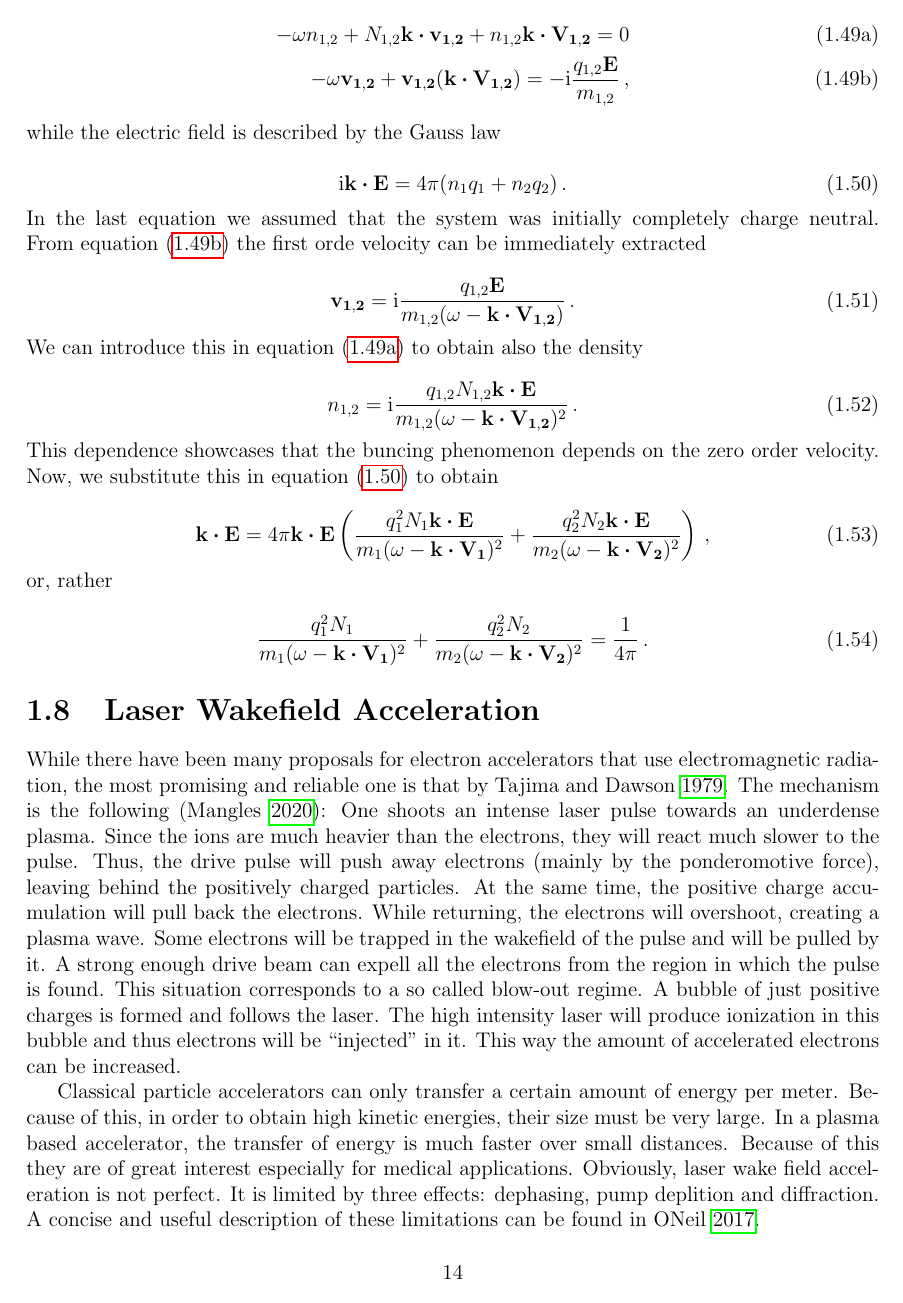
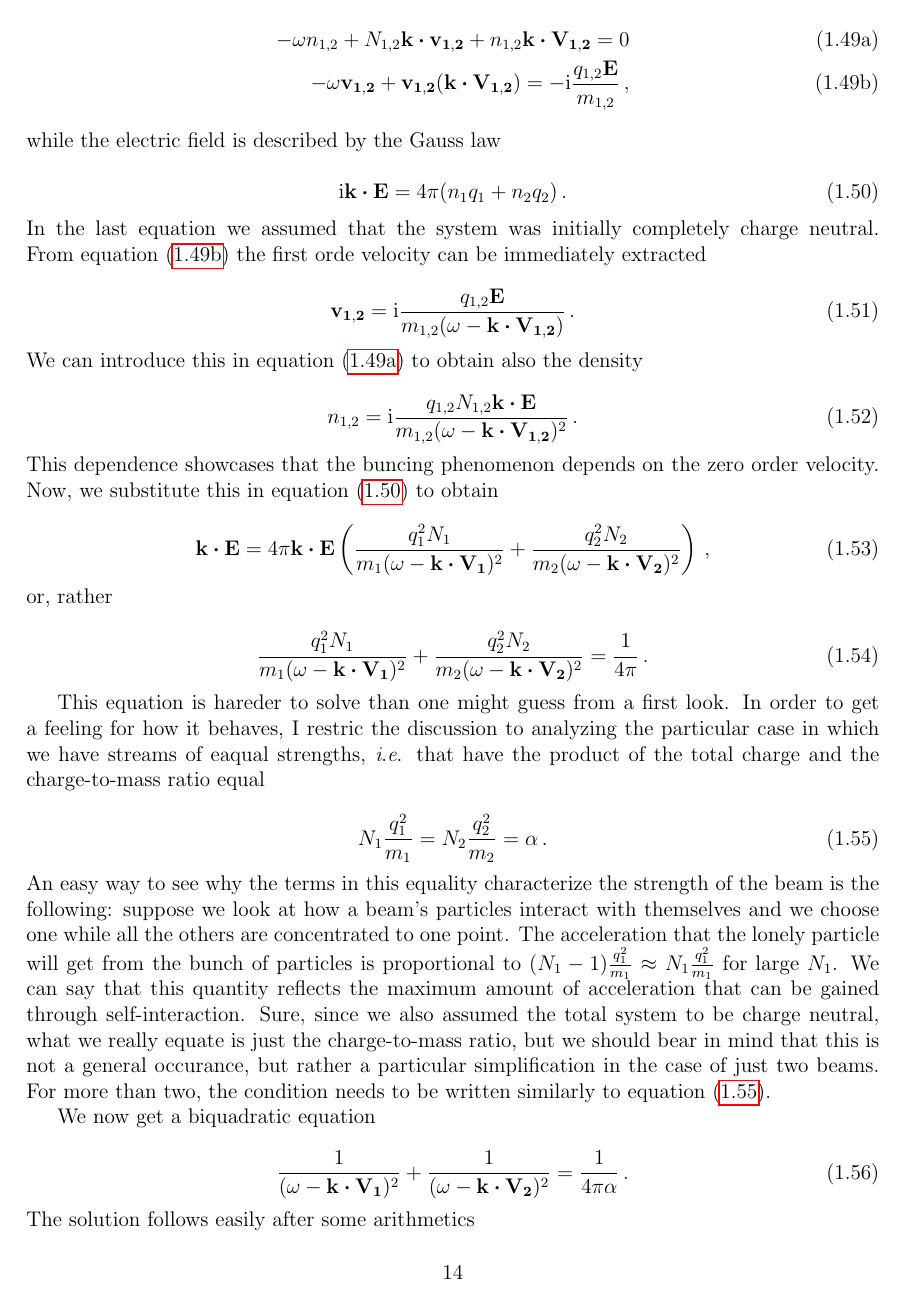
Before and after one commit to DolineanuMircea/Bachelor-Thesis, a LaTeX figure (manuscript/plasma.tex): page 14 of 15 before the commit and page 14 of 16 after it. Compiled offline with pdfLaTeX.

Commit message:
two stream done, needs edditing though

```diff
--- a/manuscript/plasma.tex
+++ b/manuscript/plasma.tex
@@ -492,10 +492,29 @@ We can introduce this in~\cref{eq:2st-1} to obtain also the density
 This dependence showcases that the buncing phenomenon depends on the zero order velocity. Now, we substitute this in~\cref{eq:2st-3} to obtain
 
 \begin{equation}
-  \vb{k}\vdot\vb{E} = 4\pi\vb{k}\vdot\vb{E} \left(\frac{q_{1}^2 N_{1}\vb{k}\vdot\vb{E}}{m_{1} (\omega - \vb{k}\vdot\vb{V_{1}})^2} + \frac{q_{2}^2 N_{2}\vb{k}\vdot\vb{E}}{m_{2} (\omega - \vb{k}\vdot\vb{V_{2}})^2}\right)\,,
+  \vb{k}\vdot\vb{E} = 4\pi\vb{k}\vdot\vb{E} \left(\frac{q_{1}^2 N_{1}}{m_{1} (\omega - \vb{k}\vdot\vb{V_{1}})^2} + \frac{q_{2}^2 N_{2}}{m_{2} (\omega - \vb{k}\vdot\vb{V_{2}})^2}\right)\,,
 \end{equation}
 or, rather
 
 \begin{equation}
   \frac{q_{1}^2 N_{1}}{m_{1} (\omega - \vb{k}\vdot\vb{V_{1}})^2} + \frac{q_{2}^2 N_{2}}{m_{2} (\omega - \vb{k}\vdot\vb{V_{2}})^2} = \frac{1}{4\pi}\,.
 \end{equation}
+
+This equation is hareder to solve than one might guess from a first look. In order to get a feeling for how it behaves, I restric the discussion to analyzing the particular case in which we have streams of eaqual strengths, \textit{i}.\textit{e}. that have the product of the total charge and the charge-to-mass ratio equal
+
+\begin{equation}
+  \label{eq:equal-strength-property}
+  N_1 \frac{q_1^2}{m_1} = N_2 \frac{q_2^2}{m_2}=\alpha\,.
+\end{equation}
+An easy way to see why the terms in this equality characterize the strength of the beam is the following: suppose we look at how a beam's particles interact with themselves and we choose one while all the others are concentrated to one point. The acceleration that the lonely particle will get from the bunch of particles is proportional to \((N_1-1) \frac{q_1^2}{m_1} \approx N_1 \frac{q_1^2}{m_1}\) for large \(N_1\). We can say that this quantity reflects the maximum amount of acceleration that can be gained through self-interaction. Sure, since we also assumed the total system to be charge neutral, what we really equate is just the charge-to-mass ratio, but we should bear in mind that this is not a general occurance, but rather a particular simplification in the case of just two beams. For more than two, the condition needs to be written similarly to~\cref{eq:equal-strength-property}.
+
+We now get a biquadratic equation
+
+\begin{equation}
+  \frac{1}{(\omega - \vb{k}\vdot\vb{V_{1}})^2} + \frac{1}{(\omega - \vb{k}\vdot\vb{V_{2}})^2} = \frac{1}{4\pi\alpha}\,.
+\end{equation}
+The solution follows easily after some arithmetics
+
+\begin{equation}
+  (\omega - \vb{k}\vdot\vb{\expval{\vb{V}}})^2 = \omega_{p0}^2 \left(\frac{1}{2} + x^2 \pm \frac{\sqrt{1+8 x^2}}{2}\right)\,,
+\end{equation}
```
Also changed, not shown: figures/relevant-function-2stream.png (added), manuscript/thesis.pdf, manuscript/plasma.tex (16 more changed lines).
